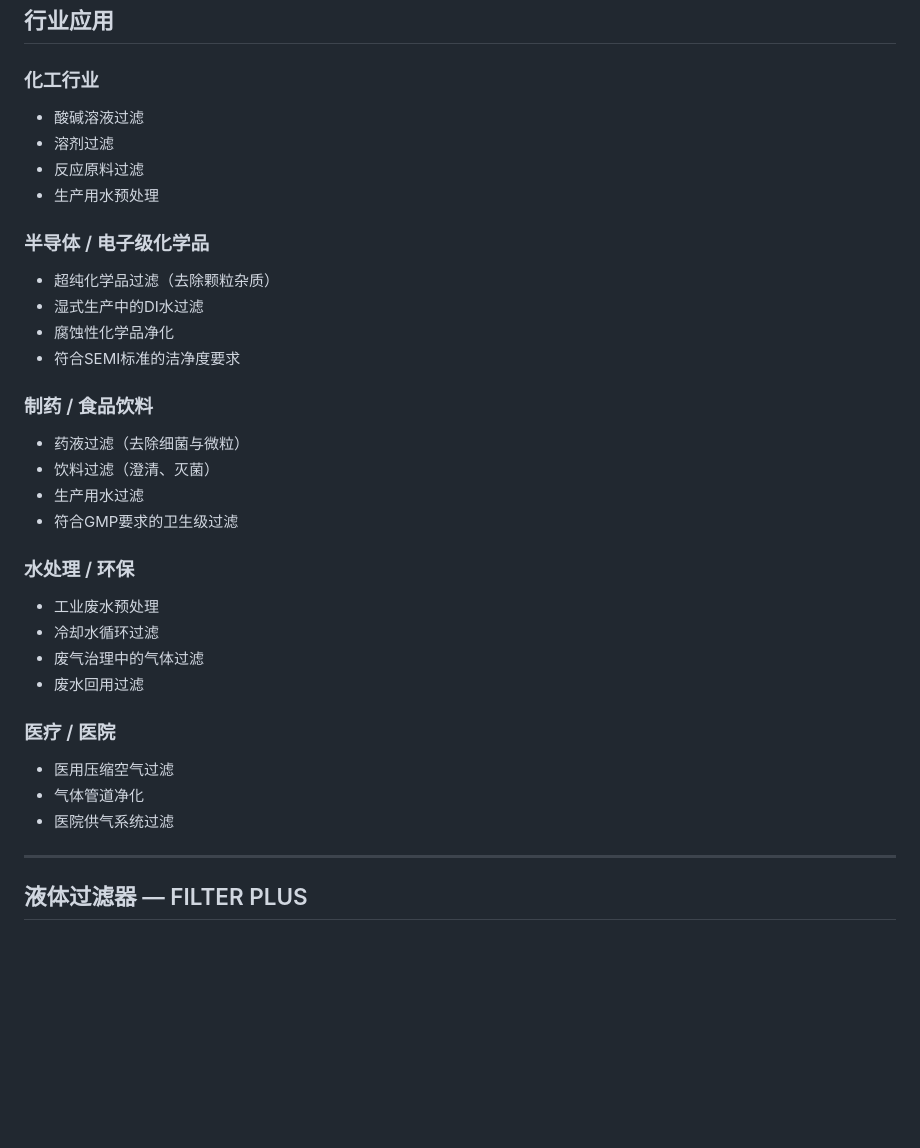
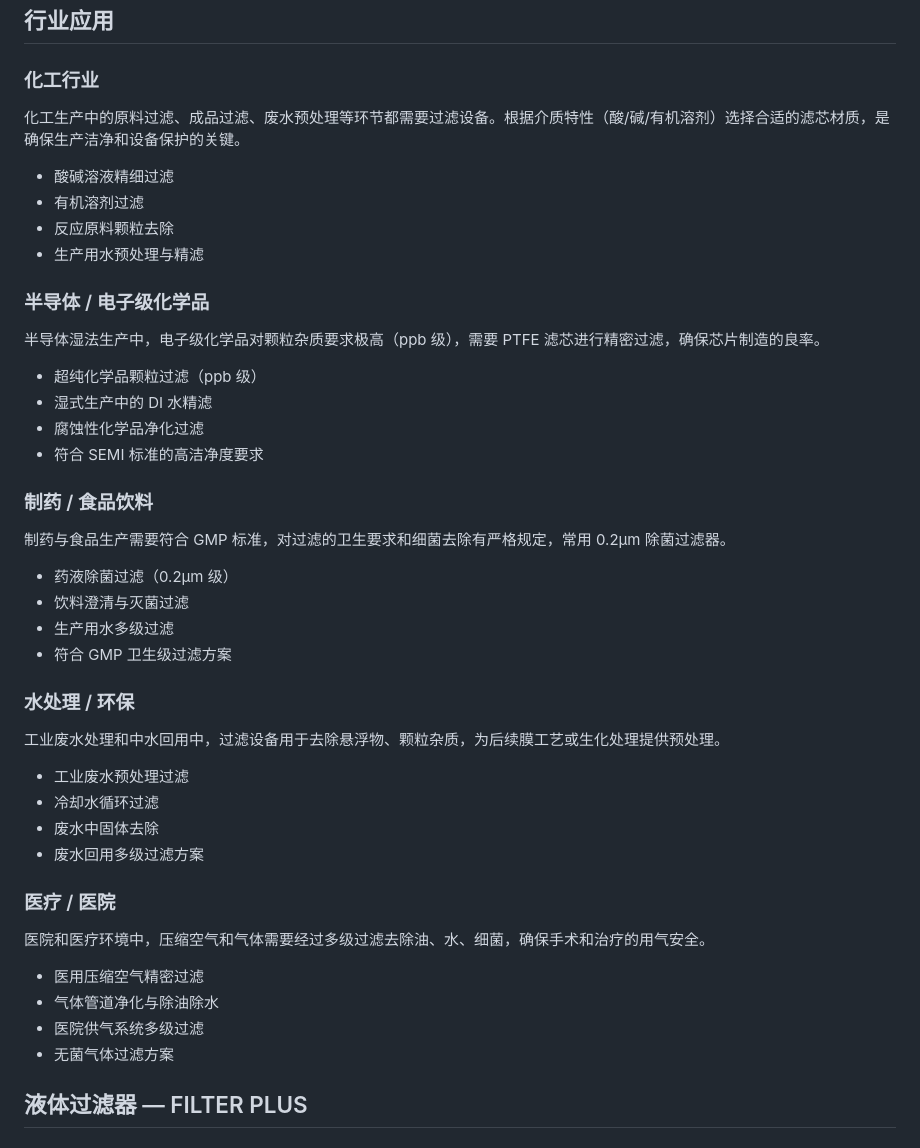
Before and after one commit to szgonghai/filter-equipment-guide, a Markdown page: README.md, the part around the change. GitHub-like rendering; blank space fills up the shorter version.

Commit message:
深化行业应用章节：每行业增加描述段落

```diff
--- a/README.md
+++ b/README.md
@@ -27,35 +27,45 @@
 ## 行业应用
 
 ### 化工行业
-- 酸碱溶液过滤
-- 溶剂过滤
-- 反应原料过滤
-- 生产用水预处理
+化工生产中的原料过滤、成品过滤、废水预处理等环节都需要过滤设备。根据介质特性（酸/碱/有机溶剂）选择合适的滤芯材质，是确保生产洁净和设备保护的关键。
+
+- 酸碱溶液精细过滤
+- 有机溶剂过滤
+- 反应原料颗粒去除
+- 生产用水预处理与精滤
 
 ### 半导体 / 电子级化学品
-- 超纯化学品过滤（去除颗粒杂质）
-- 湿式生产中的DI水过滤
-- 腐蚀性化学品净化
-- 符合SEMI标准的洁净度要求
+半导体湿法生产中，电子级化学品对颗粒杂质要求极高（ppb 级），需要 PTFE 滤芯进行精密过滤，确保芯片制造的良率。
+
+- 超纯化学品颗粒过滤（ppb 级）
+- 湿式生产中的 DI 水精滤
+- 腐蚀性化学品净化过滤
+- 符合 SEMI 标准的高洁净度要求
 
 ### 制药 / 食品饮料
-- 药液过滤（去除细菌与微粒）
-- 饮料过滤（澄清、灭菌）
-- 生产用水过滤
-- 符合GMP要求的卫生级过滤
+制药与食品生产需要符合 GMP 标准，对过滤的卫生要求和细菌去除有严格规定，常用 0.2μm 除菌过滤器。
+
+- 药液除菌过滤（0.2μm 级）
+- 饮料澄清与灭菌过滤
+- 生产用水多级过滤
+- 符合 GMP 卫生级过滤方案
 
 ### 水处理 / 环保
-- 工业废水预处理
+工业废水处理和中水回用中，过滤设备用于去除悬浮物、颗粒杂质，为后续膜工艺或生化处理提供预处理。
+
+- 工业废水预处理过滤
 - 冷却水循环过滤
-- 废气治理中的气体过滤
-- 废水回用过滤
+- 废水中固体去除
+- 废水回用多级过滤方案
 
 ### 医疗 / 医院
-- 医用压缩空气过滤
-- 气体管道净化
-- 医院供气系统过滤
+医院和医疗环境中，压缩空气和气体需要经过多级过滤去除油、水、细菌，确保手术和治疗的用气安全。
 
----
+- 医用压缩空气精密过滤
+- 气体管道净化与除油除水
+- 医院供气系统多级过滤
+- 无菌气体过滤方案
+
 
 ## 液体过滤器 — FILTER PLUS
 
```
